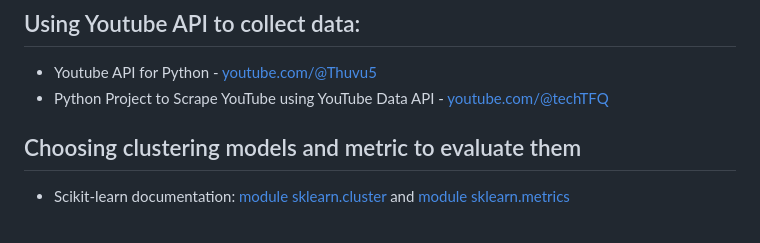
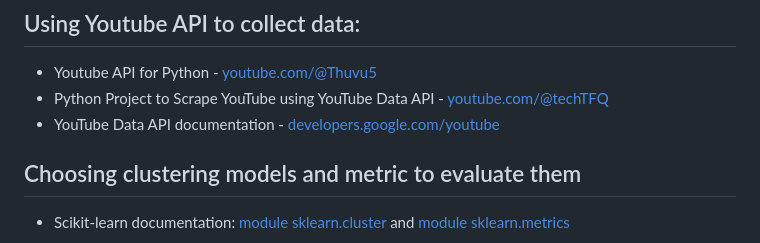
Before and after one commit to BaoDias2505/FinalProject_Introduction-to-data-science, a Markdown page: src/list_references.md, the part around the change. GitHub-like rendering.

```diff
--- a/src/list_references.md
+++ b/src/list_references.md
@@ -2,6 +2,7 @@
 
 - Youtube API for Python - [youtube.com/@Thuvu5](https://www.youtube.com/watch?v=D56_Cx36oGY)
 - Python Project to Scrape YouTube using YouTube Data API - [youtube.com/@techTFQ](https://www.youtube.com/watch?v=SwSbnmqk3zY)
+- YouTube Data API documentation - [developers.google.com/youtube](https://developers.google.com/youtube/v3/docs)
 
 ## Choosing clustering models and metric to evaluate them
 
```
